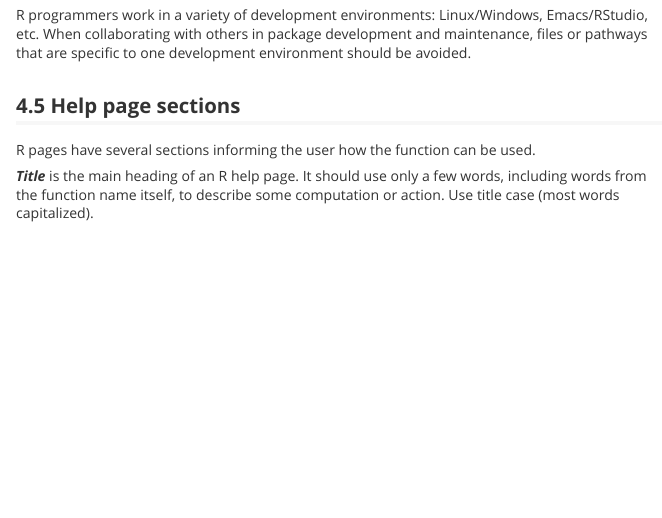
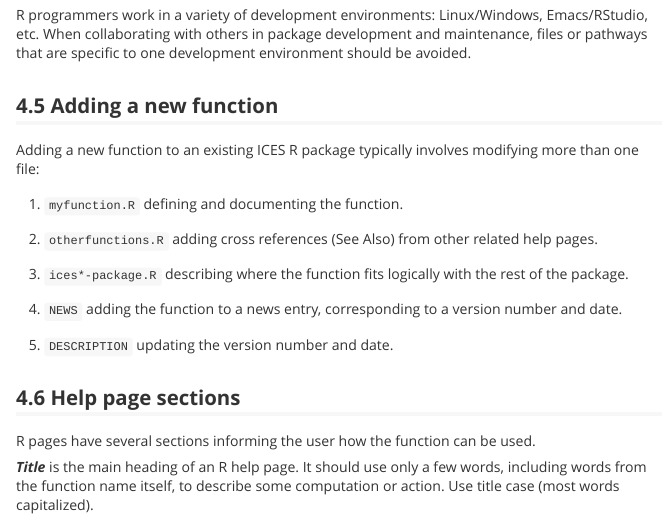
Before and after one commit to ices-tools-prod/doc, an R Markdown document (README.Rmd): the page in a window 1100 px wide, from 4250 px down before the commit and from 4260 px down after it, so that both start at the same text. The pictures show the output file README.md that the author committed with the source, drawn offline in the style of GitHub.

Commit message:
Adding a new function

```diff
--- a/README.Rmd
+++ b/README.Rmd
@@ -209,6 +209,24 @@ Emacs/RStudio, etc. When collaborating with others in package development and
 maintenance, files or pathways that are specific to one development environment
 should be avoided.
 
+## Adding a new function
+
+Adding a new function to an existing ICES R package typically involves modifying
+more than one file:
+
+1. `myfunction.R` defining and documenting the function.
+
+2. `otherfunctions.R` adding cross references (See Also) from other related help
+   pages.
+
+3. `ices*-package.R` describing where the function fits logically with the rest
+   of the package.
+
+4. `NEWS` adding the function to a news entry, corresponding to a version number
+   and date.
+
+5. `DESCRIPTION` updating the version number and date.
+
 ## Help page sections
 
 R pages have several sections informing the user how the function can be used.
```
Also changed, not shown: README.md.
